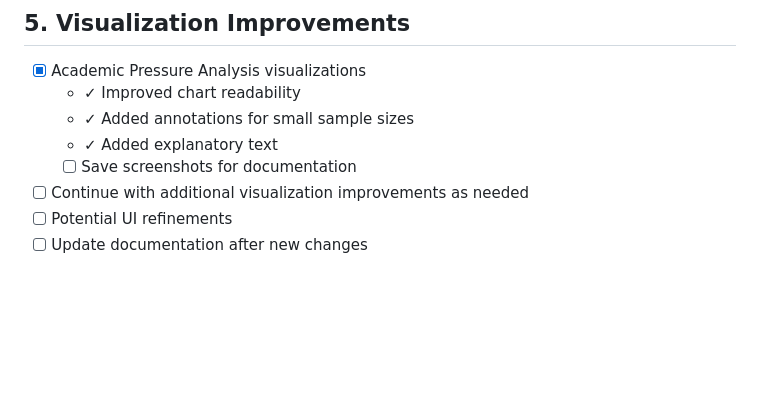
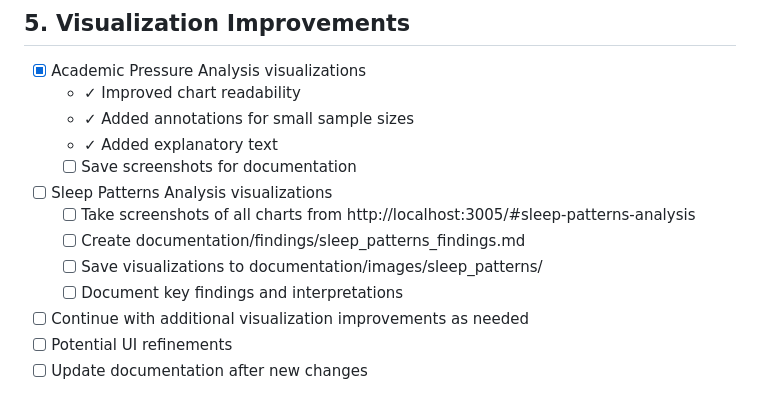
Before and after one commit to LucyVers/Mental-health-issues-among-students-in-India, a Markdown page: TODO.md, the part around the change. Rendered like a GitHub page; blank space fills up the shorter version.

Commit message:
Added Sleep Patterns Analysis documentation task to TODO list

```diff
--- a/TODO.md
+++ b/TODO.md
@@ -44,6 +44,11 @@
   - ✓ Added annotations for small sample sizes
   - ✓ Added explanatory text
   - [ ] Save screenshots for documentation
+- [ ] Sleep Patterns Analysis visualizations
+  - [ ] Take screenshots of all charts from http://localhost:3005/#sleep-patterns-analysis
+  - [ ] Create documentation/findings/sleep_patterns_findings.md
+  - [ ] Save visualizations to documentation/images/sleep_patterns/
+  - [ ] Document key findings and interpretations
 - [ ] Continue with additional visualization improvements as needed
 - [ ] Potential UI refinements
 - [ ] Update documentation after new changes
```
